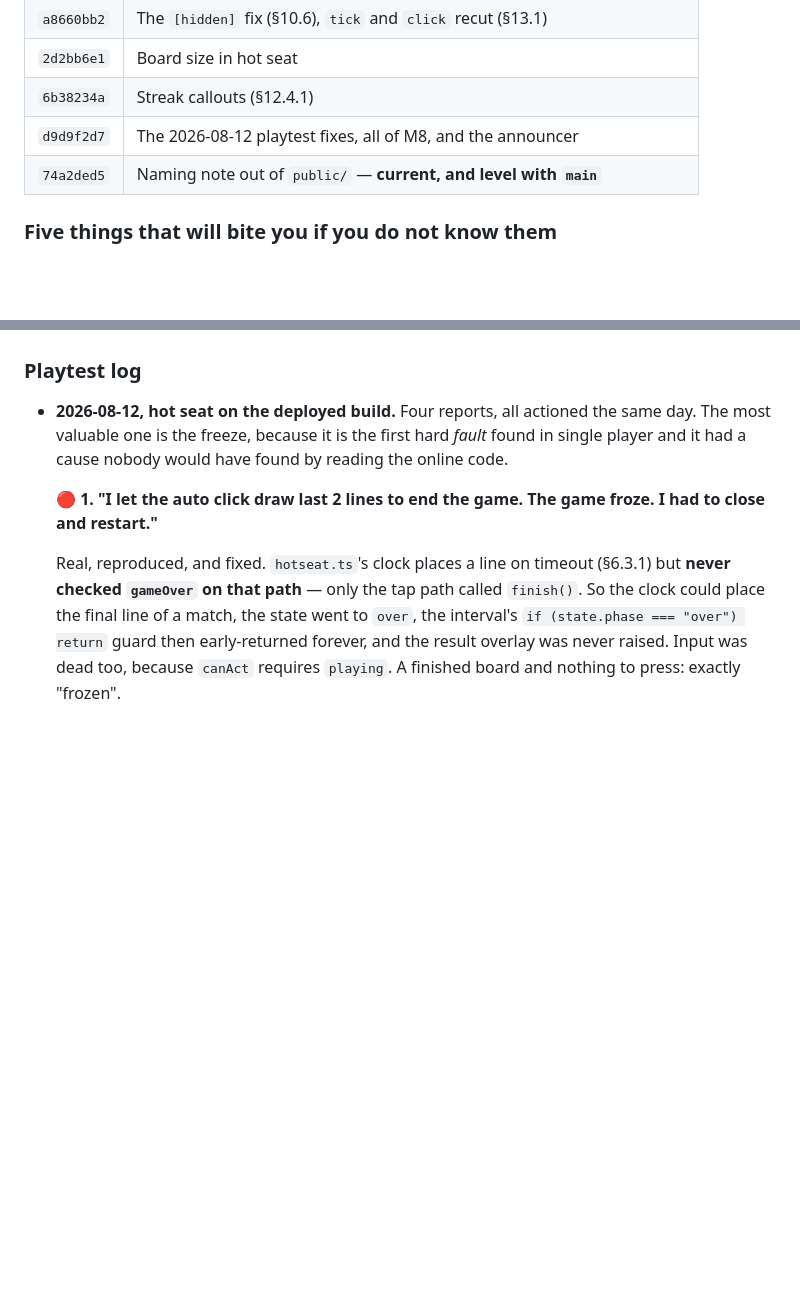
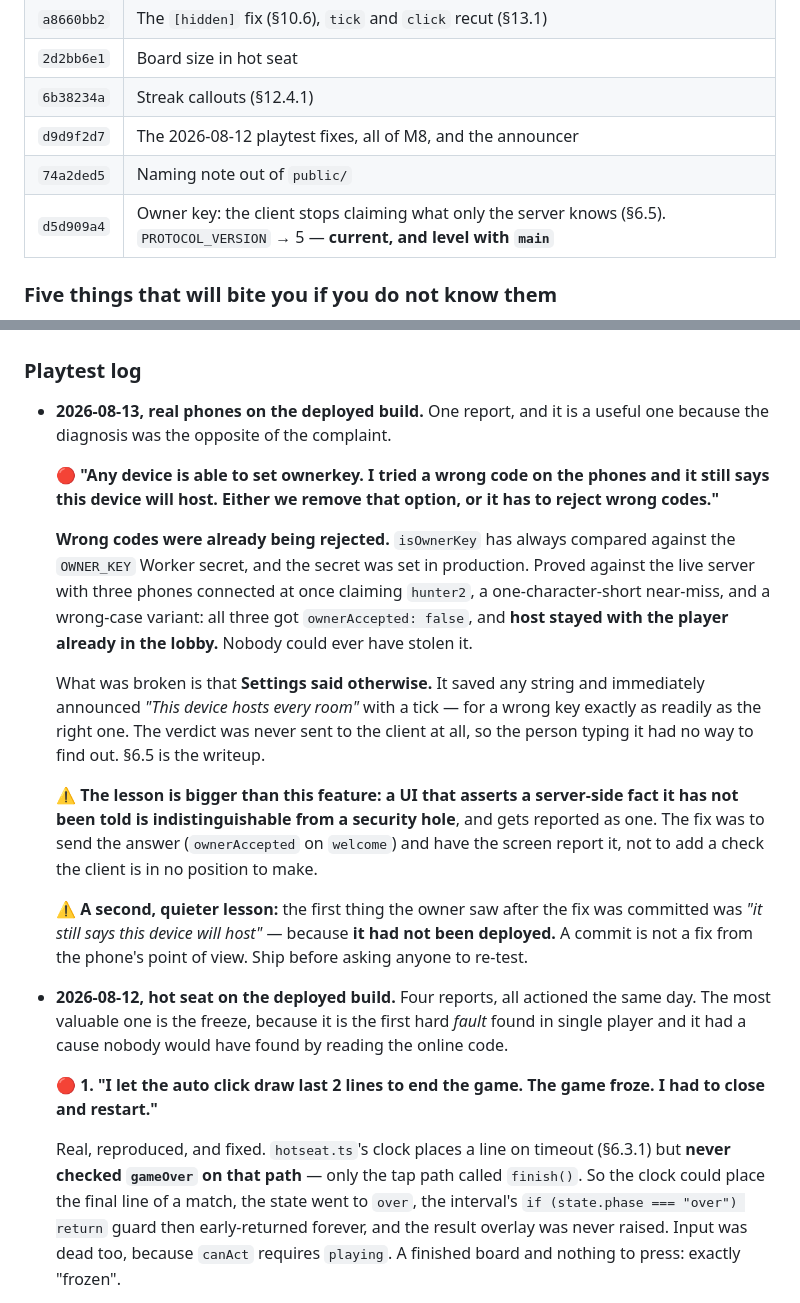
Before and after one commit to ZzCharles/TheBox, a Markdown page: PROJECT.md, 2 parts joined by grey strips. GitHub-like rendering; blank space fills up the shorter version.

```diff
--- a/PROJECT.md
+++ b/PROJECT.md
@@ -97,7 +107,8 @@ list rather than two that drift apart.)*
 | `2d2bb6e1` | Board size in hot seat |
 | `6b38234a` | Streak callouts (§12.4.1) |
 | `d9d9f2d7` | The 2026-08-12 playtest fixes, all of M8, and the announcer |
-| `74a2ded5` | Naming note out of `public/` — **current, and level with `main`** |
+| `74a2ded5` | Naming note out of `public/` |
+| `d5d909a4` | Owner key: the client stops claiming what only the server knows (§6.5). `PROTOCOL_VERSION` → 5 — **current, and level with `main`** |
 
 ### Five things that will bite you if you do not know them
 
@@ -288,6 +299,33 @@ Two things only the real deploy revealed:
   environment; see the secure-context invariant in §17.
 
 ### Playtest log
+
+- **2026-08-13, real phones on the deployed build.** One report, and it is a useful one
+  because the diagnosis was the opposite of the complaint.
+
+  🔴 **"Any device is able to set ownerkey. I tried a wrong code on the phones and it still
+  says this device will host. Either we remove that option, or it has to reject wrong
+  codes."**
+
+  **Wrong codes were already being rejected.** `isOwnerKey` has always compared against the
+  `OWNER_KEY` Worker secret, and the secret was set in production. Proved against the live
+  server with three phones connected at once claiming `hunter2`, a one-character-short
+  near-miss, and a wrong-case variant: all three got `ownerAccepted: false`, and **host
+  stayed with the player already in the lobby.** Nobody could ever have stolen it.
+
+  What was broken is that **Settings said otherwise.** It saved any string and immediately
+  announced *"This device hosts every room"* with a tick — for a wrong key exactly as
+  readily as the right one. The verdict was never sent to the client at all, so the person
+  typing it had no way to find out. §6.5 is the writeup.
+
+  ⚠️ **The lesson is bigger than this feature: a UI that asserts a server-side fact it has
+  not been told is indistinguishable from a security hole**, and gets reported as one. The
+  fix was to send the answer (`ownerAccepted` on `welcome`) and have the screen report it,
+  not to add a check the client is in no position to make.
+
+  ⚠️ **A second, quieter lesson:** the first thing the owner saw after the fix was committed
+  was *"it still says this device will host"* — because **it had not been deployed.** A
+  commit is not a fix from the phone's point of view. Ship before asking anyone to re-test.
 
 - **2026-08-12, hot seat on the deployed build.** Four reports, all actioned the same day.
   The most valuable one is the freeze, because it is the first hard *fault* found in single
```
Also changed, not shown: other parts of PROJECT.md (+19 -9 lines).
